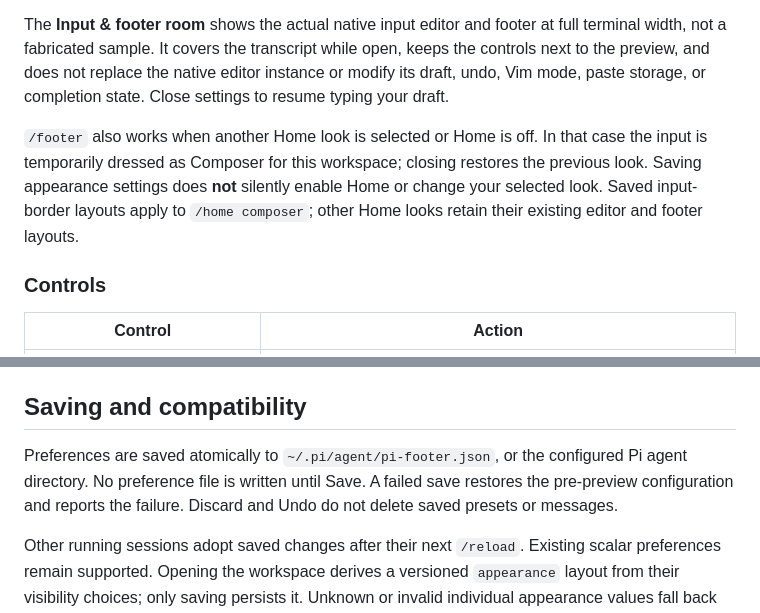
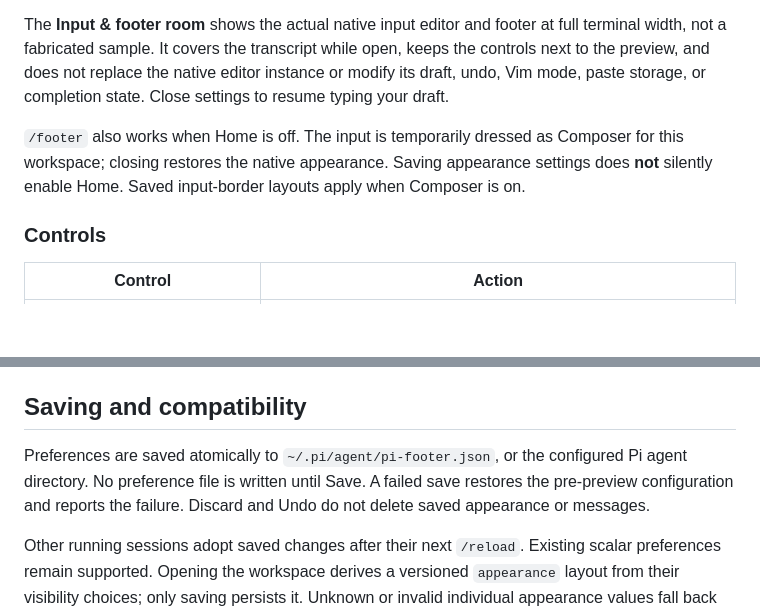
Before and after one commit to drawde-nadroj/pi-workspace, a Markdown page: extensions/pi-home/FOOTER.md, 2 parts joined by grey strips. Drawn GitHub-style; blank space fills up the shorter version.

```diff
--- a/extensions/pi-home/FOOTER.md
+++ b/extensions/pi-home/FOOTER.md
@@ -10,7 +10,7 @@ Implemented against Pi 1.0.0. Run `/reload`, then `/footer`.
 
 The **Input & footer room** shows the actual native input editor and footer at full terminal width, not a fabricated sample. It covers the transcript while open, keeps the controls next to the preview, and does not replace the native editor instance or modify its draft, undo, Vim mode, paste storage, or completion state. Close settings to resume typing your draft.
 
-`/footer` also works when another Home look is selected or Home is off. In that case the input is temporarily dressed as Composer for this workspace; closing restores the previous look. Saving appearance settings does **not** silently enable Home or change your selected look. Saved input-border layouts apply to `/home composer`; other Home looks retain their existing editor and footer layouts.
+`/footer` also works when Home is off. The input is temporarily dressed as Composer for this workspace; closing restores the native appearance. Saving appearance settings does **not** silently enable Home. Saved input-border layouts apply when Composer is on.
 
 ### Controls
 
@@ -101,7 +101,7 @@ For API examples and a feature-request template, see [`pi-frame/FEATURE-GUIDE.md
 
 ## Saving and compatibility
 
-Preferences are saved atomically to `~/.pi/agent/pi-footer.json`, or the configured Pi agent directory. No preference file is written until Save. A failed save restores the pre-preview configuration and reports the failure. Discard and Undo do not delete saved presets or messages.
+Preferences are saved atomically to `~/.pi/agent/pi-footer.json`, or the configured Pi agent directory. No preference file is written until Save. A failed save restores the pre-preview configuration and reports the failure. Discard and Undo do not delete saved appearance or messages.
 
 Other running sessions adopt saved changes after their next `/reload`. Existing scalar preferences remain supported. Opening the workspace derives a versioned `appearance` layout from their visibility choices; only saving persists it. Unknown or invalid individual appearance values fall back safely. Malformed JSON is reported and left untouched until Save.
 
```
Also changed, not shown: docs/ACCEPTANCE.md (+4 -4 lines).
